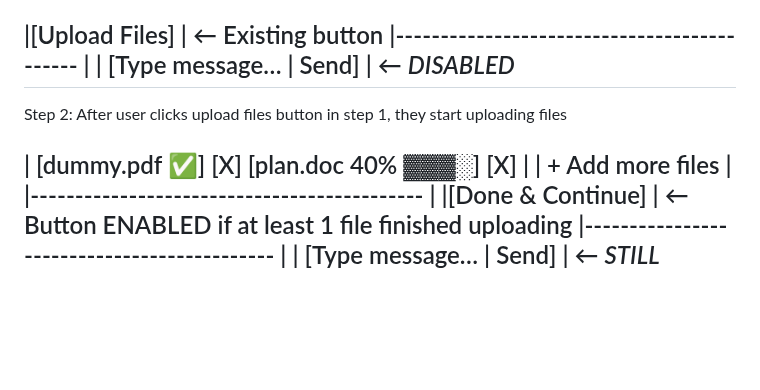
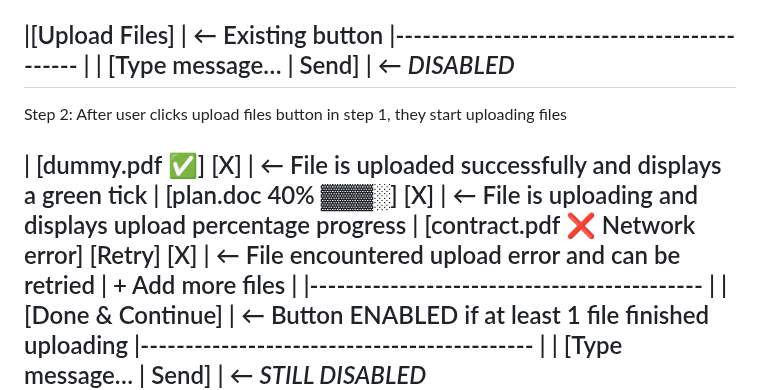
Before and after one commit to safqore/maria-ai-agent, a Markdown page: requirements/upload_story_requirements.md, the part around the change. GitHub-like rendering; blank space fills up the shorter version.

Commit message:
Enhance file upload workflow documentation; clarify upload status indicators and user interactions during the upload process.

```diff
--- a/requirements/upload_story_requirements.md
+++ b/requirements/upload_story_requirements.md
@@ -52,7 +52,9 @@ Step 1:
 
 Step 2: After user clicks upload files button in step 1, they start uploading files
 
-| [dummy.pdf ✅] [X]  [plan.doc 40% ▓▓▓░] [X]   |
+| [dummy.pdf ✅] [X]                            |  ← File is uploaded successfully and displays a green tick
+| [plan.doc 40% ▓▓▓░] [X]                      |  ← File is uploading and displays upload percentage progress
+| [contract.pdf ❌ Network error] [Retry] [X]   |  ← File encountered upload error and can be retried
 | + Add more files                             |
 |--------------------------------------------  |
 |[Done & Continue]                      	     |  ← Button ENABLED if at least 1 file finished uploading
```
